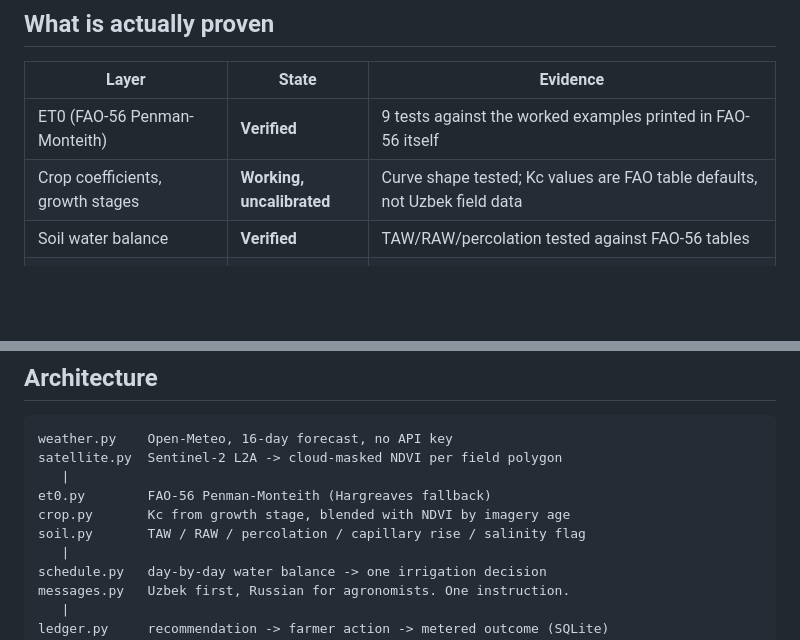
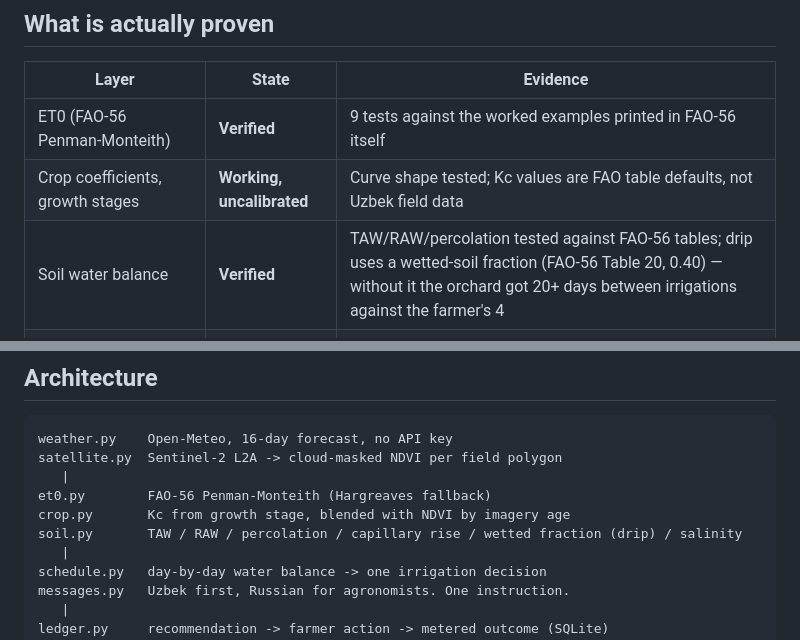
Before and after one commit to Ffff84/suv-ai, a Markdown page: README.md, 2 parts joined by grey strips. Rendered like a GitHub page; blank space fills up the shorter version.

Commit message:
README: доля смачивания капли в таблице доказанного и схеме модулей

```diff
--- a/README.md
+++ b/README.md
@@ -18,7 +18,7 @@ it get blurred in a pitch.
 |---|---|---|
 | ET0 (FAO-56 Penman-Monteith) | **Verified** | 9 tests against the worked examples printed in FAO-56 itself |
 | Crop coefficients, growth stages | **Working, uncalibrated** | Curve shape tested; Kc values are FAO table defaults, not Uzbek field data |
-| Soil water balance | **Verified** | TAW/RAW/percolation tested against FAO-56 tables |
+| Soil water balance | **Verified** | TAW/RAW/percolation tested against FAO-56 tables; drip uses a wetted-soil fraction (FAO-56 Table 20, 0.40) — without it the orchard got 20+ days between irrigations against the farmer's 4 |
 | Capillary rise from shallow water table | **Working** | Added after the model demanded ~2× real water use; season total now lands inside Uzbek agronomic norms |
 | Irrigation scheduling | **Verified** | Season run = 5,455 m³/ha for cotton in Fergana, inside the 5,000–7,000 norm |
 | Savings ledger | **Working** | Schema + derivation tested; baseline window and no-action rule locked by tests |
@@ -118,7 +118,7 @@ satellite.py  Sentinel-2 L2A -> cloud-masked NDVI per field polygon
    |
 et0.py        FAO-56 Penman-Monteith (Hargreaves fallback)
 crop.py       Kc from growth stage, blended with NDVI by imagery age
-soil.py       TAW / RAW / percolation / capillary rise / salinity flag
+soil.py       TAW / RAW / percolation / capillary rise / wetted fraction (drip) / salinity
    |
 schedule.py   day-by-day water balance -> one irrigation decision
 messages.py   Uzbek first, Russian for agronomists. One instruction.
```
